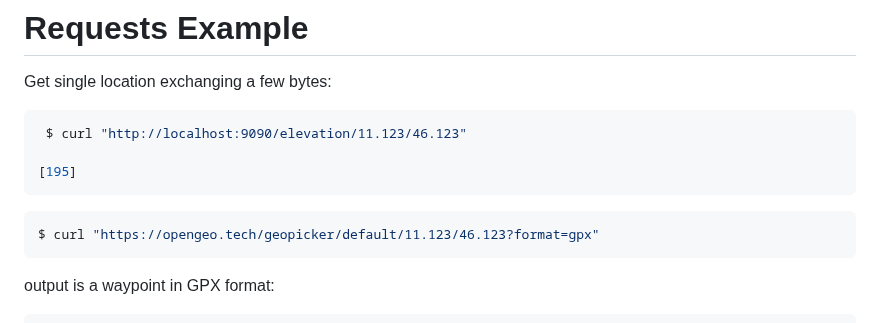
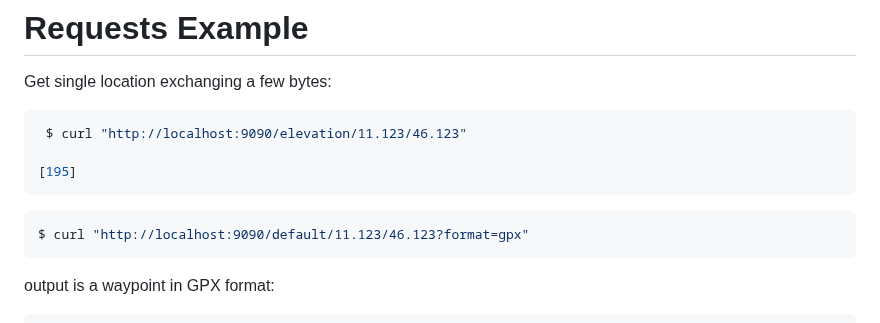
Before and after one commit to opengeo-tech/GeoPicker, a Markdown page: README.md, the part around the change. Drawn GitHub-style.

````diff
--- a/README.md
+++ b/README.md
@@ -113,7 +113,7 @@ Get single location exchanging a few bytes:
 ```
 
 ```bash
-$ curl "https://opengeo.tech/geopicker/default/11.123/46.123?format=gpx"
+$ curl "http://localhost:9090/default/11.123/46.123?format=gpx"
 ```
 output is a waypoint in GPX format:
 
````
